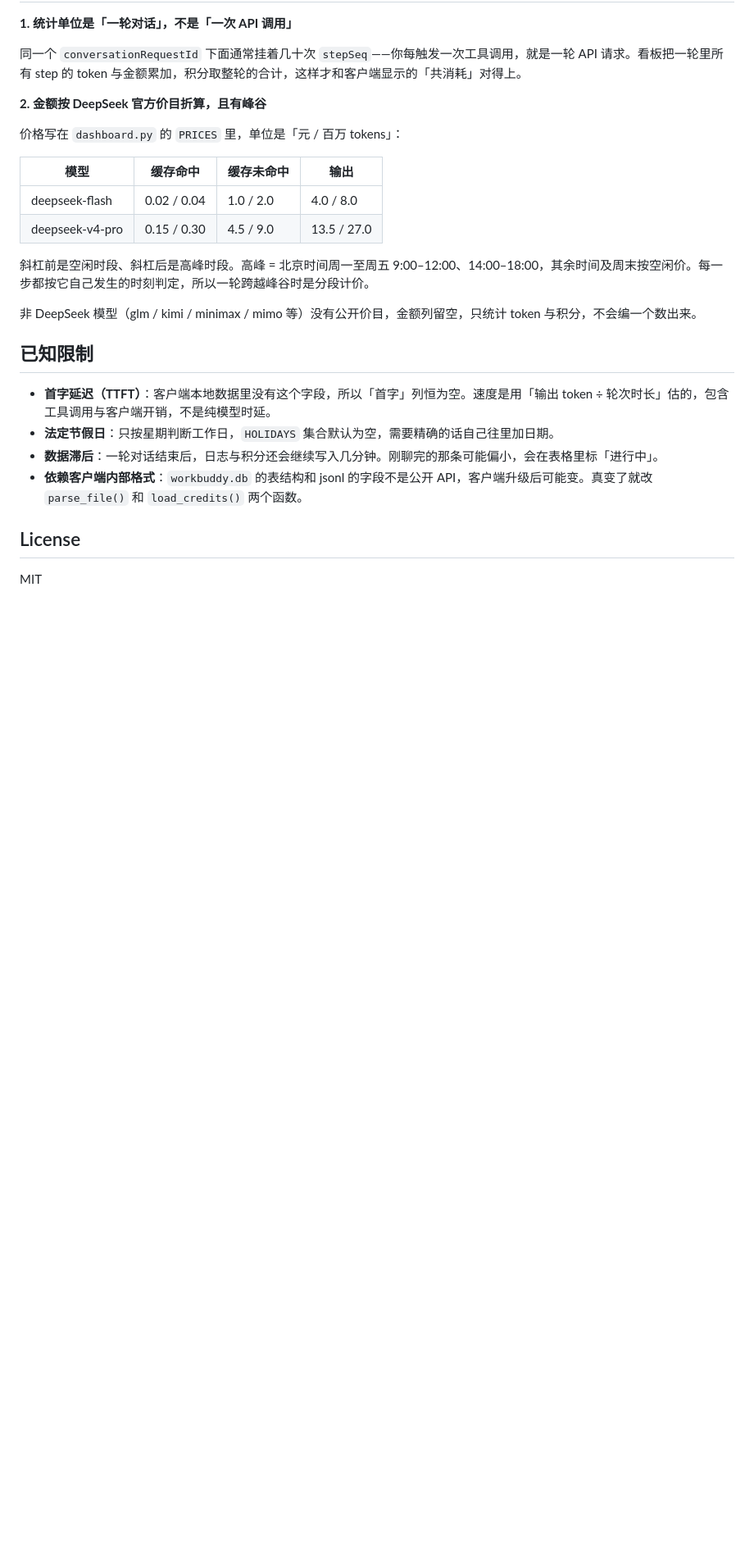
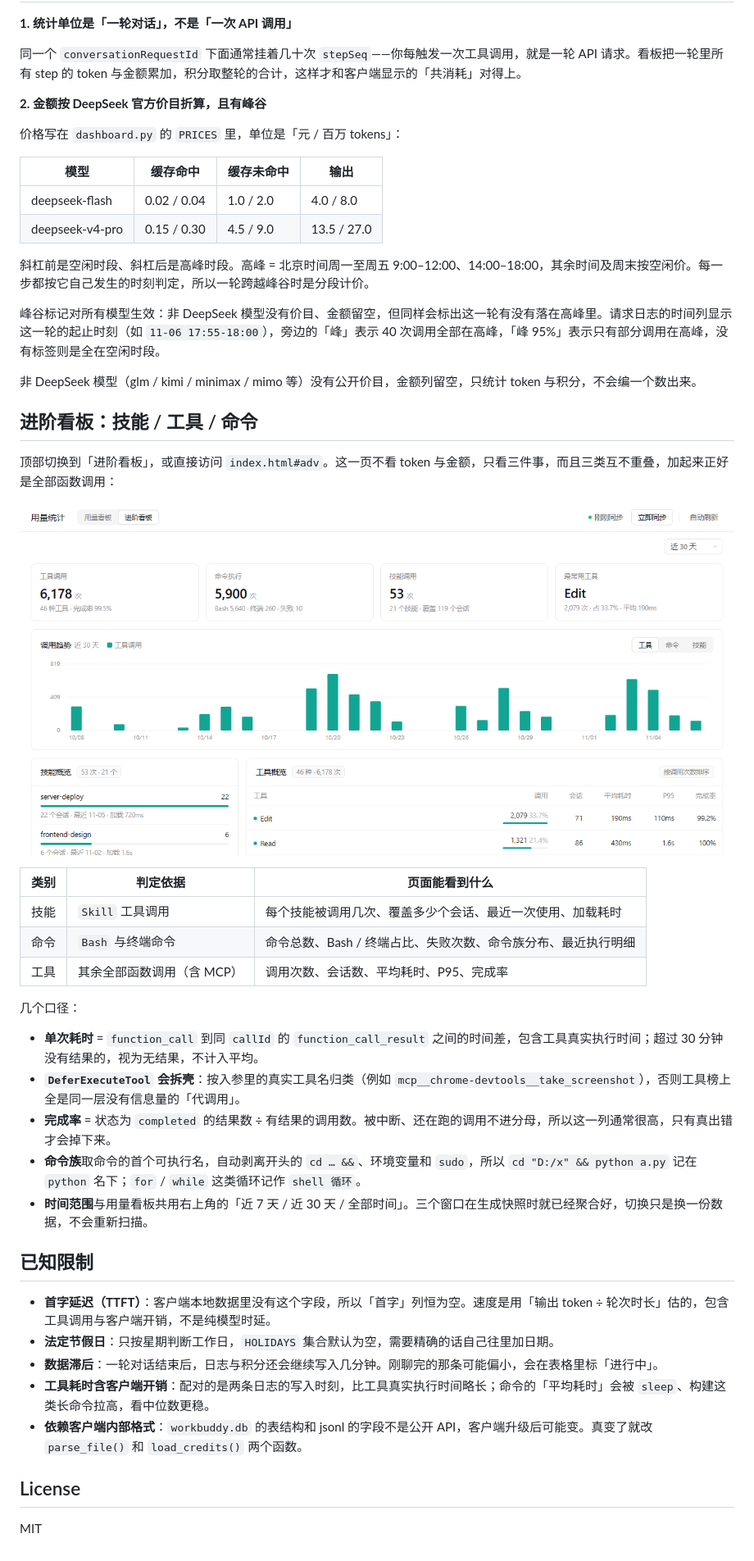
Before and after one commit to vinstar1/buddy-context, a Markdown page: README.md, the part around one of its changes. Shown at 82% size. Drawn GitHub-style; pictures changed too: demo-adv.png (added); blank space fills up the shorter version.

```diff
--- a/README.md
+++ b/README.md
@@ -56,13 +56,36 @@ python dashboard.py --data-dir D:/wb-data   # 指定数据目录
 
 斜杠前是空闲时段、斜杠后是高峰时段。高峰 = 北京时间周一至周五 9:00–12:00、14:00–18:00，其余时间及周末按空闲价。每一步都按它自己发生的时刻判定，所以一轮跨越峰谷时是分段计价。
 
+峰谷标记对所有模型生效：非 DeepSeek 模型没有价目、金额留空，但同样会标出这一轮有没有落在高峰里。请求日志的时间列显示这一轮的起止时刻（如 `11-06 17:55-18:00`），旁边的「峰」表示 40 次调用全部在高峰，「峰 95%」表示只有部分调用在高峰，没有标签则是全在空闲时段。
+
 非 DeepSeek 模型（glm / kimi / minimax / mimo 等）没有公开价目，金额列留空，只统计 token 与积分，不会编一个数出来。
+
+## 进阶看板：技能 / 工具 / 命令
+
+顶部切换到「进阶看板」，或直接访问 `index.html#adv`。这一页不看 token 与金额，只看三件事，而且三类互不重叠，加起来正好是全部函数调用：
+
+![进阶看板截图](demo-adv.png)
+
+| 类别 | 判定依据 | 页面能看到什么 |
+| --- | --- | --- |
+| 技能 | `Skill` 工具调用 | 每个技能被调用几次、覆盖多少个会话、最近一次使用、加载耗时 |
+| 命令 | `Bash` 与终端命令 | 命令总数、Bash / 终端占比、失败次数、命令族分布、最近执行明细 |
+| 工具 | 其余全部函数调用（含 MCP） | 调用次数、会话数、平均耗时、P95、完成率 |
+
+几个口径：
+
+- **单次耗时** = `function_call` 到同 `callId` 的 `function_call_result` 之间的时间差，包含工具真实执行时间；超过 30 分钟没有结果的，视为无结果，不计入平均。
+- **`DeferExecuteTool` 会拆壳**：按入参里的真实工具名归类（例如 `mcp__chrome-devtools__take_screenshot`），否则工具榜上全是同一层没有信息量的「代调用」。
+- **完成率** = 状态为 `completed` 的结果数 ÷ 有结果的调用数。被中断、还在跑的调用不进分母，所以这一列通常很高，只有真出错才会掉下来。
+- **命令族**取命令的首个可执行名，自动剥离开头的 `cd … &&`、环境变量和 `sudo`，所以 `cd "D:/x" && python a.py` 记在 `python` 名下；`for` / `while` 这类循环记作 `shell 循环`。
+- **时间范围**与用量看板共用右上角的「近 7 天 / 近 30 天 / 全部时间」。三个窗口在生成快照时就已经聚合好，切换只是换一份数据，不会重新扫描。
 
 ## 已知限制
 
 - **首字延迟（TTFT）**：客户端本地数据里没有这个字段，所以「首字」列恒为空。速度是用「输出 token ÷ 轮次时长」估的，包含工具调用与客户端开销，不是纯模型时延。
 - **法定节假日**：只按星期判断工作日，`HOLIDAYS` 集合默认为空，需要精确的话自己往里加日期。
 - **数据滞后**：一轮对话结束后，日志与积分还会继续写入几分钟。刚聊完的那条可能偏小，会在表格里标「进行中」。
+- **工具耗时含客户端开销**：配对的是两条日志的写入时刻，比工具真实执行时间略长；命令的「平均耗时」会被 `sleep`、构建这类长命令拉高，看中位数更稳。
 - **依赖客户端内部格式**：`workbuddy.db` 的表结构和 jsonl 的字段不是公开 API，客户端升级后可能变。真变了就改 `parse_file()` 和 `load_credits()` 两个函数。
 
 ## License
```
Also changed, not shown: other parts of README.md (+2 -2 lines), README.en.md (+25 -2 lines), 4 other files.
